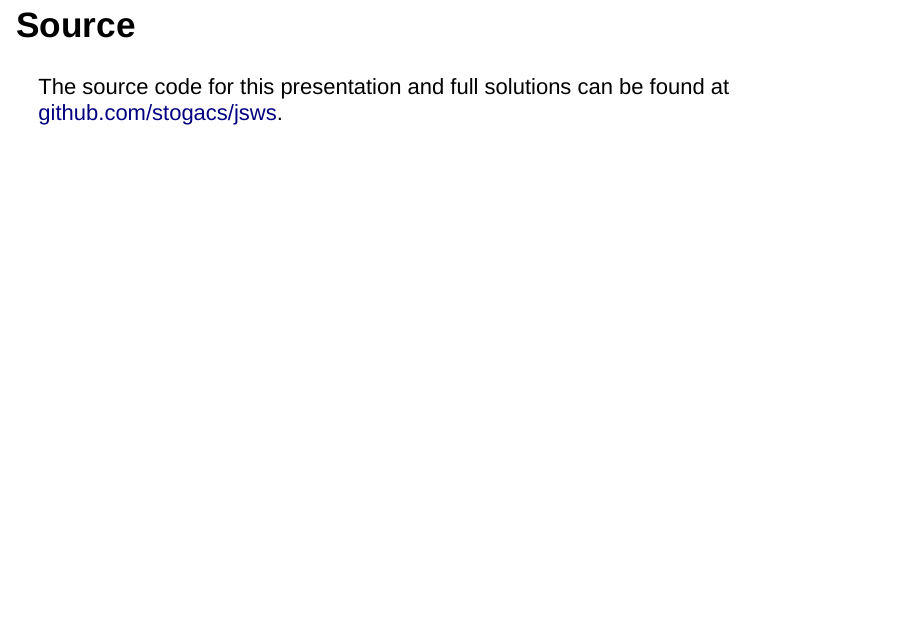
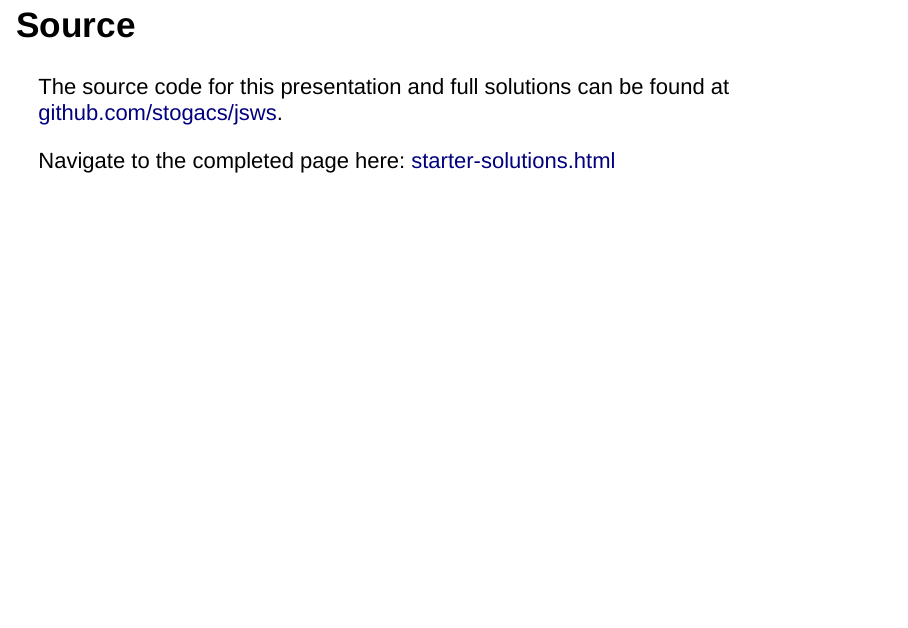
Before and after one commit to stogacs/jsws, an R Markdown document (src/index.Rmd): page 25 of 25. Rendered offline with R 4.5, knitr and Pandoc, with nearby package versions; drawn as Slidy slides in place of the format the file asks for.

Commit message:
Add link to solutions at end

```diff
--- a/src/index.Rmd
+++ b/src/index.Rmd
@@ -373,3 +373,5 @@ function invalidFunction(s: str): void {                // Declare function that
 
 The source code for this presentation and full solutions can be found at
 [github.com/stogacs/jsws](https://github.com/stogacs/jsws).
+
+Navigate to the completed page here: [starter-solutions.html](./starter-solutions.html)
```
